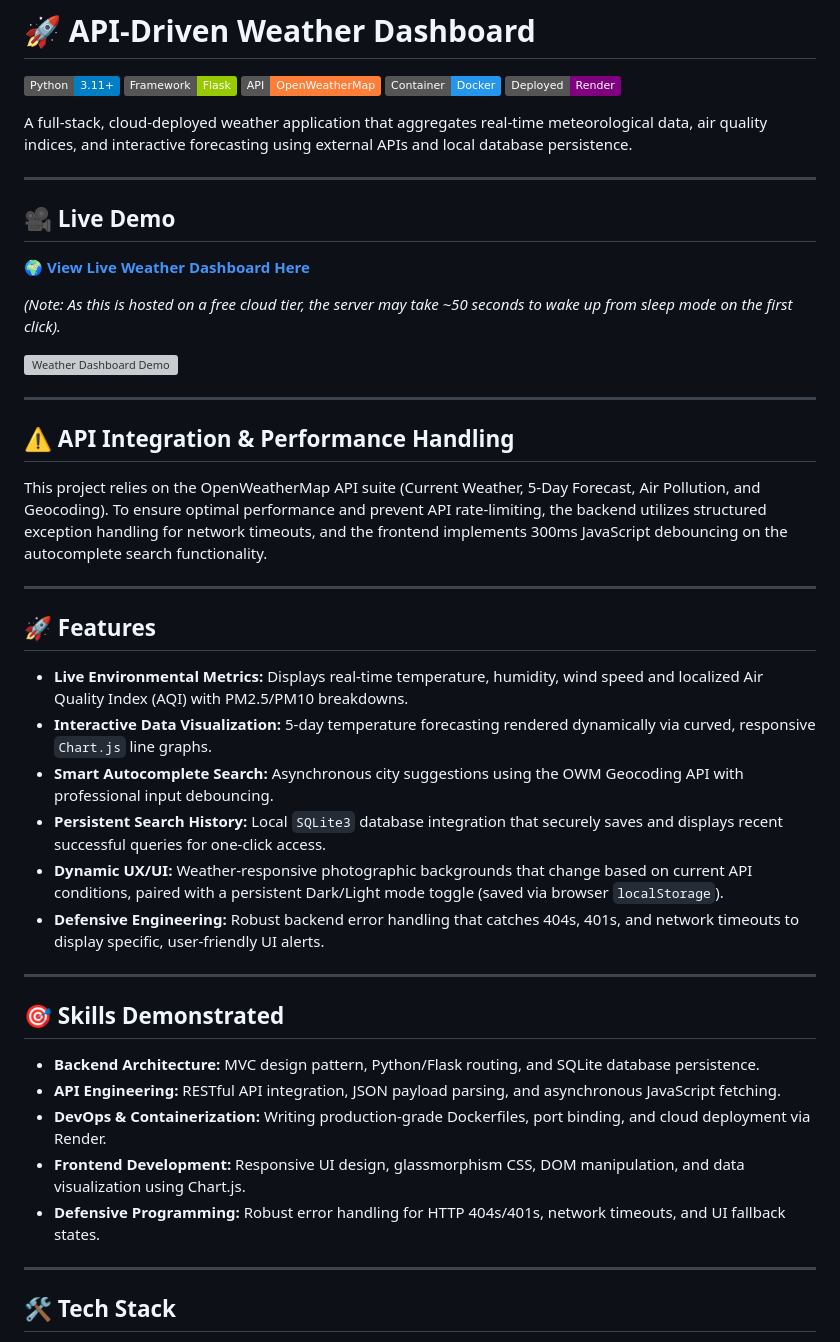
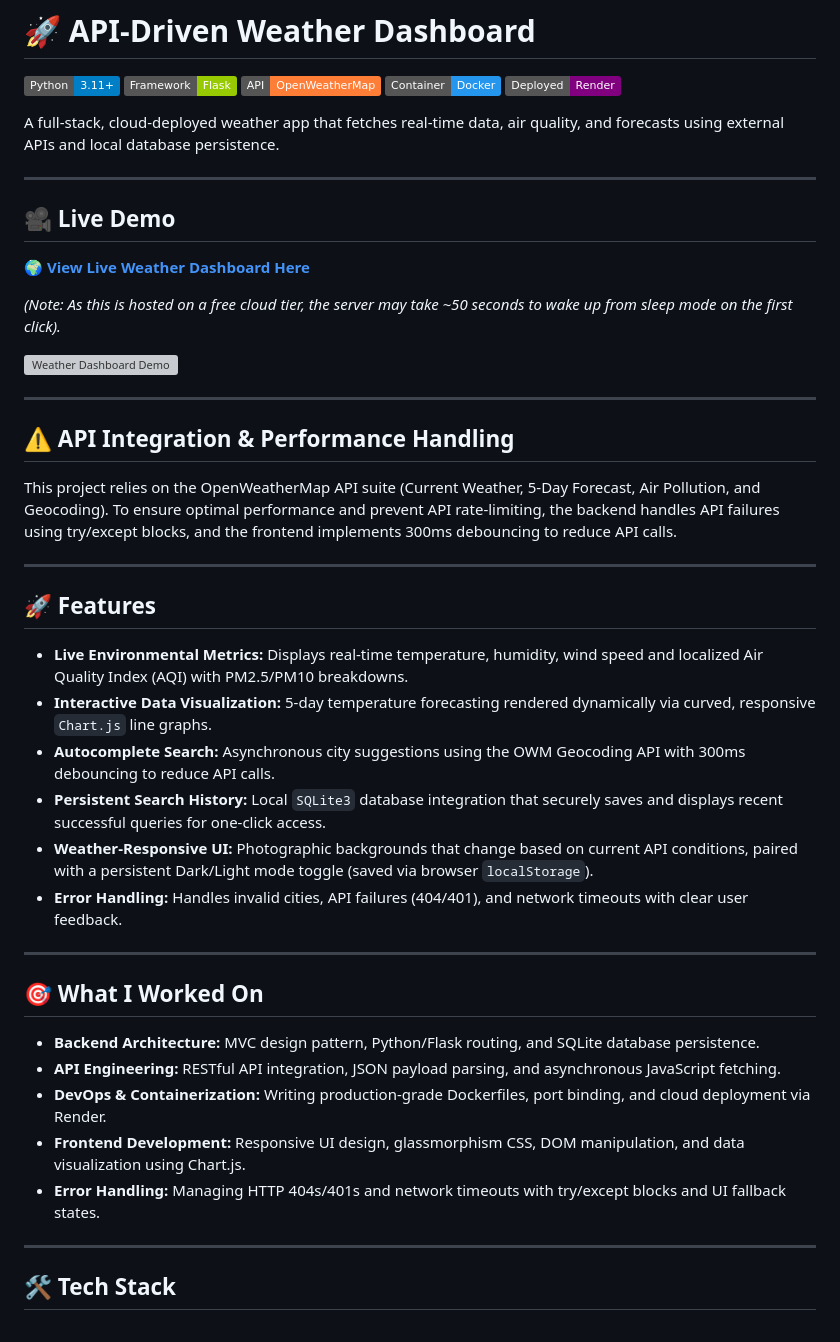
Before and after one commit to AayushWaney/Weather-Dashboard, a Markdown page: Readme.md, the part around one of its changes. GitHub-like rendering; badges without logos; grey boxes are pictures that could not be loaded.

Commit message:
docs: update README with clearer descriptions and structure

```diff
--- a/Readme.md
+++ b/Readme.md
@@ -5,7 +5,7 @@
 ![Docker](https://img.shields.io/badge/Container-Docker-2496ED)
 ![Render](https://img.shields.io/badge/Deployed-Render-purple)
 
-A full-stack, cloud-deployed weather application that aggregates real-time meteorological data, air quality indices, and interactive forecasting using external APIs and local database persistence.
+A full-stack, cloud-deployed weather app that fetches real-time data, air quality, and forecasts using external APIs and local database persistence.
 
 ---
 
@@ -20,7 +20,7 @@ A full-stack, cloud-deployed weather application that aggregates real-time meteo
 ---
 
 ## ⚠️ API Integration & Performance Handling
-This project relies on the OpenWeatherMap API suite (Current Weather, 5-Day Forecast, Air Pollution, and Geocoding). To ensure optimal performance and prevent API rate-limiting, the backend utilizes structured exception handling for network timeouts, and the frontend implements 300ms JavaScript debouncing on the autocomplete search functionality.
+This project relies on the OpenWeatherMap API suite (Current Weather, 5-Day Forecast, Air Pollution, and Geocoding). To ensure optimal performance and prevent API rate-limiting, the backend handles API failures using try/except blocks, and the frontend implements 300ms debouncing to reduce API calls.
 
 ---
 
@@ -28,20 +28,21 @@ This project relies on the OpenWeatherMap API suite (Current Weather, 5-Day Fore
 
 - **Live Environmental Metrics:** Displays real-time temperature, humidity, wind speed and localized Air Quality Index (AQI) with PM2.5/PM10 breakdowns.
 - **Interactive Data Visualization:** 5-day temperature forecasting rendered dynamically via curved, responsive `Chart.js` line graphs.
-- **Smart Autocomplete Search:** Asynchronous city suggestions using the OWM Geocoding API with professional input debouncing.
+- **Autocomplete Search:** Asynchronous city suggestions using the OWM Geocoding API with 300ms debouncing to reduce API calls.
 - **Persistent Search History:** Local `SQLite3` database integration that securely saves and displays recent successful queries for one-click access.
-- **Dynamic UX/UI:** Weather-responsive photographic backgrounds that change based on current API conditions, paired with a persistent Dark/Light mode toggle (saved via browser `localStorage`).
-- **Defensive Engineering:** Robust backend error handling that catches 404s, 401s, and network timeouts to display specific, user-friendly UI alerts.
+- **Weather-Responsive UI:** Photographic backgrounds that change based on current API conditions, paired with a persistent Dark/Light mode toggle (saved via browser `localStorage`).
+- **Error Handling:** Handles invalid cities, API failures (404/401), and network timeouts with clear user feedback.
 
 ---
 
-## 🎯 Skills Demonstrated
+## 🎯 What I Worked On
 
 * **Backend Architecture:** MVC design pattern, Python/Flask routing, and SQLite database persistence.
 * **API Engineering:** RESTful API integration, JSON payload parsing, and asynchronous JavaScript fetching.
 * **DevOps & Containerization:** Writing production-grade Dockerfiles, port binding, and cloud deployment via Render.
 * **Frontend Development:** Responsive UI design, glassmorphism CSS, DOM manipulation, and data visualization using Chart.js.
-* **Defensive Programming:** Robust error handling for HTTP 404s/401s, network timeouts, and UI fallback states.
+* **Error Handling:** Managing HTTP 404s/401s and network timeouts with try/except blocks and UI fallback states.
+
 ---
 
 ## 🛠 Tech Stack
```
Also changed, not shown: other parts of Readme.md (+16 -14 lines).
